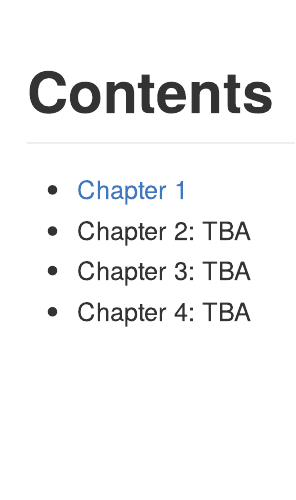
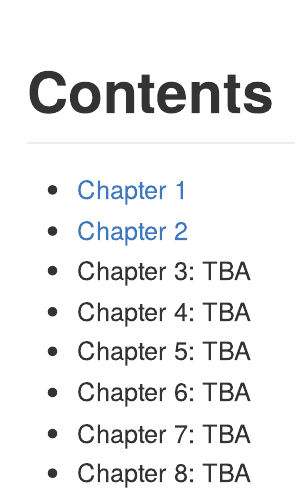
Before and after one commit to kota7/zerokarar, an R Markdown document (docs/index.Rmd): the page in a window 1100 px wide, from its top. The pictures show the output file docs/index.md that the author committed with the source, drawn offline in the style of GitHub.

Commit message:
index updated

````diff
--- a/docs/index.Rmd
+++ b/docs/index.Rmd
@@ -8,6 +8,10 @@ knitr::opts_chunk$set(echo = TRUE)
 ```
 
 - [Chapter 1](ch01.md)
-- Chapter 2: TBA
+- [Chapter 2](ch02.md)
 - Chapter 3: TBA
 - Chapter 4: TBA
+- Chapter 5: TBA
+- Chapter 6: TBA
+- Chapter 7: TBA
+- Chapter 8: TBA
````
Also changed, not shown: docs/index.md.
